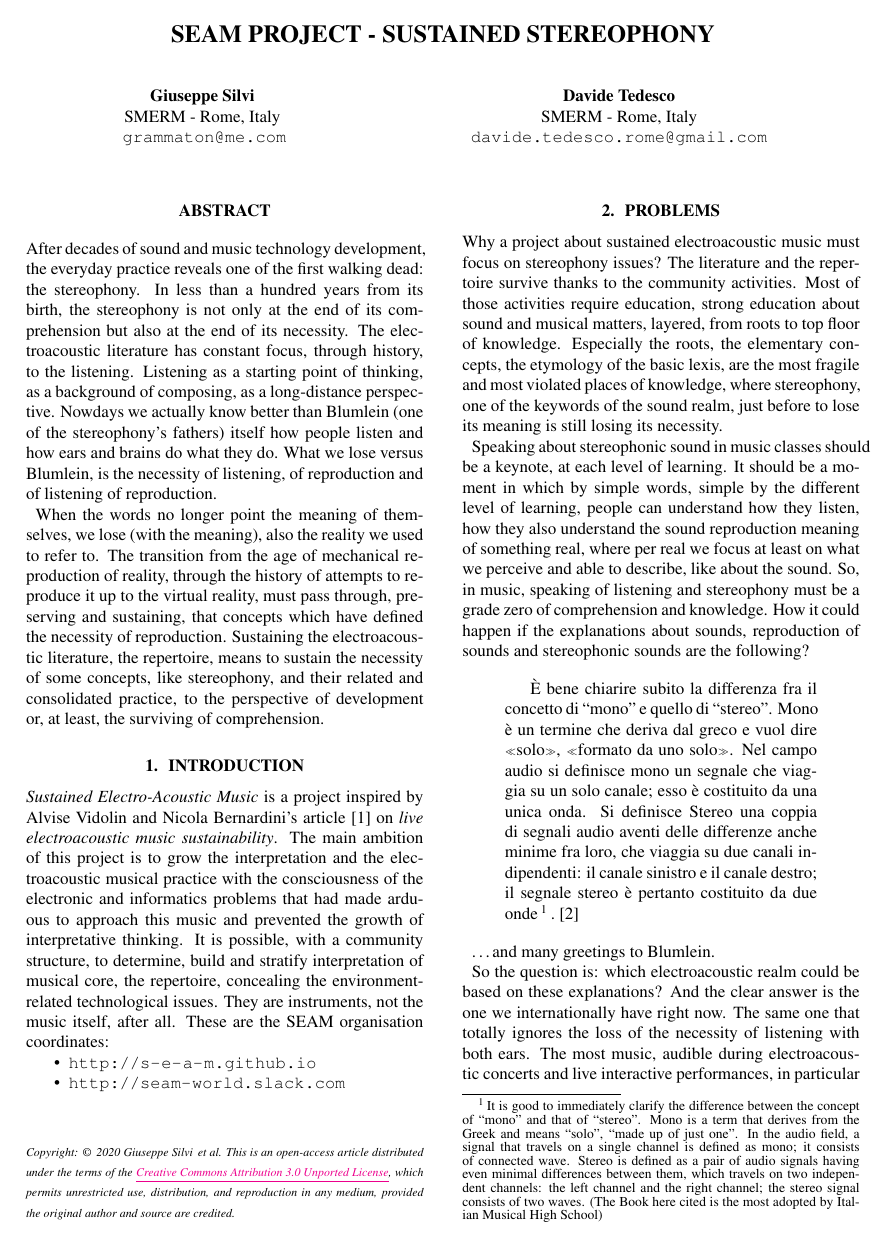
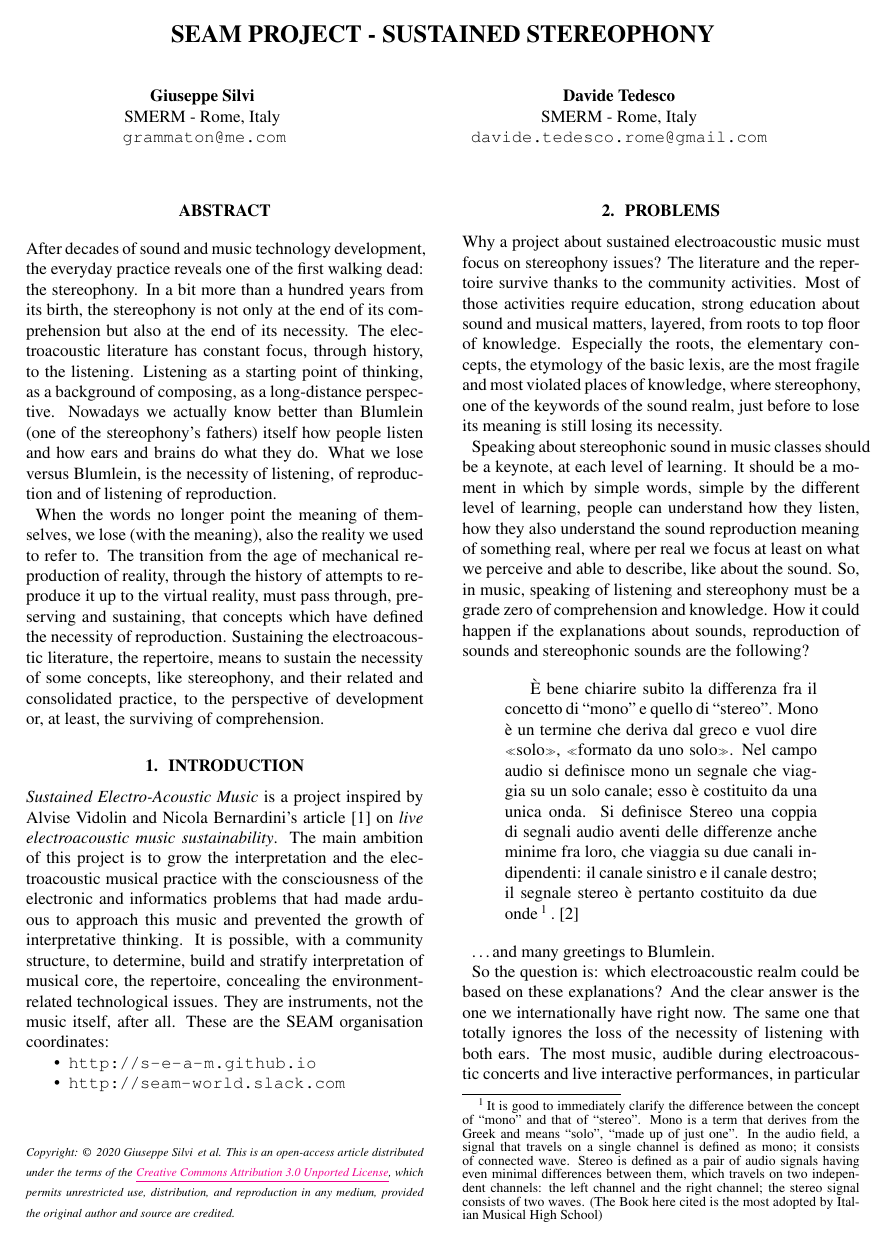
Before and after one commit to s-e-a-m/seam-smc2020, a LaTeX paper (paper/SMC-2020-SEAM.tex, which reads paper/abstract.txt): page 1 of 7. Compiled offline with pdfLaTeX.

Commit message:
night build

```diff
--- a/paper/SMC-2020-SEAM.tex
+++ b/paper/SMC-2020-SEAM.tex
@@ -12,9 +12,9 @@
 
 %%%%%%%%%%%%%%%%%%%%%%%% Some useful packages %%%%%%%%%%%%%%%%%%%%%%%%%%%%%%%
 %%%%%%%%%%%%%%%%%%%%%%%% See related documentation %%%%%%%%%%%%%%%%%%%%%%%%%%
-%\usepackage{amsmath} % popular packages from Am. Math. Soc. Please use the
-%\usepackage{amssymb} % related math environments (split, subequation, cases,
-%\usepackage{amsfonts}% multline, etc.)
+\usepackage{amsmath} % popular packages from Am. Math. Soc. Please use the
+\usepackage{amssymb} % related math environments (split, subequation, cases,
+\usepackage{amsfonts}% multline, etc.)
 %\usepackage{bm}      % Bold Math package, defines the command \bf{}
 \usepackage{paralist}% extended list environments
 %%subfig.sty is the modern replacement for subfigure.sty. However, subfig.sty
--- a/paper/abstract.txt
+++ b/paper/abstract.txt
@@ -1,3 +1,3 @@
-After decades of sound and music technology development, the everyday practice reveals one of the first walking dead: the stereophony. In less than a hundred years from its birth, the stereophony is not only at the end of its comprehension but also at the end of its necessity. The electroacoustic literature has constant focus, through history, to the listening. Listening as a starting point of thinking, as a background of composing, as a long-distance perspective. Nowdays we actually know better than Blumlein (one of the stereophony's fathers) itself how people listen and how ears and brains do what they do. What we lose versus Blumlein, is the necessity of listening, of reproduction and of listening of reproduction.
+After decades of sound and music technology development, the everyday practice reveals one of the first walking dead: the stereophony. In a bit more than a hundred years from its birth, the stereophony is not only at the end of its comprehension but also at the end of its necessity. The electroacoustic literature has constant focus, through history, to the listening. Listening as a starting point of thinking, as a background of composing, as a long-distance perspective. Nowadays we actually know better than Blumlein (one of the stereophony's fathers) itself how people listen and how ears and brains do what they do. What we lose versus Blumlein, is the necessity of listening, of reproduction and of listening of reproduction.
 
 When the words no longer point the meaning of themselves, we lose (with the meaning), also the reality we used to refer to. The transition from the age of mechanical reproduction of reality, through the history of attempts to reproduce it up to the virtual reality, must pass through, preserving and sustaining, that concepts which have defined the necessity of reproduction. Sustaining the electroacoustic literature, the repertoire, means to sustain the necessity of some concepts, like stereophony, and their related and consolidated practice, to the perspective of development or, at least, the surviving of comprehension.
```
